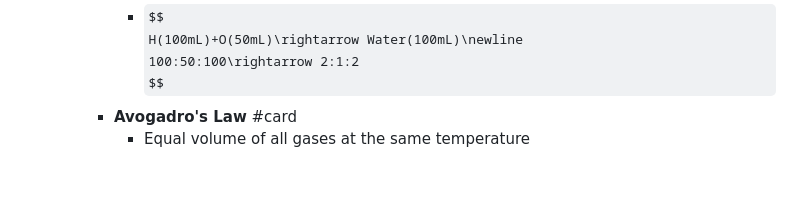
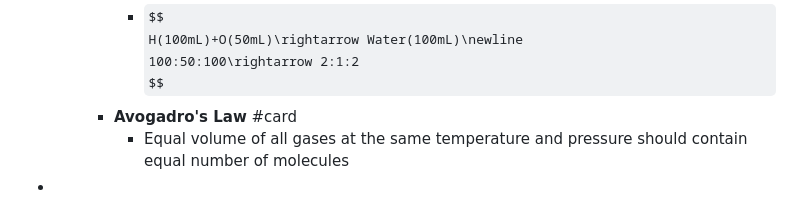
Before and after one commit to Mr-Owllers/logseq, a Markdown page: pages/Some Basic Concepts of Chemistry.md, the part around the change. Rendered like a GitHub page; some formulas as TeX source.

Commit message:
Auto saved by Logseq

```diff
--- a/pages/Some Basic Concepts of Chemistry.md
+++ b/pages/Some Basic Concepts of Chemistry.md
@@ -86,4 +86,5 @@
 			  100:50:100\rightarrow 2:1:2
 			  $$
 		- **Avogadro's Law** #card
-			- Equal volume of all gases at the same temperature
+			- Equal volume of all gases at the same temperature and pressure should contain equal number of molecules
+-
```
